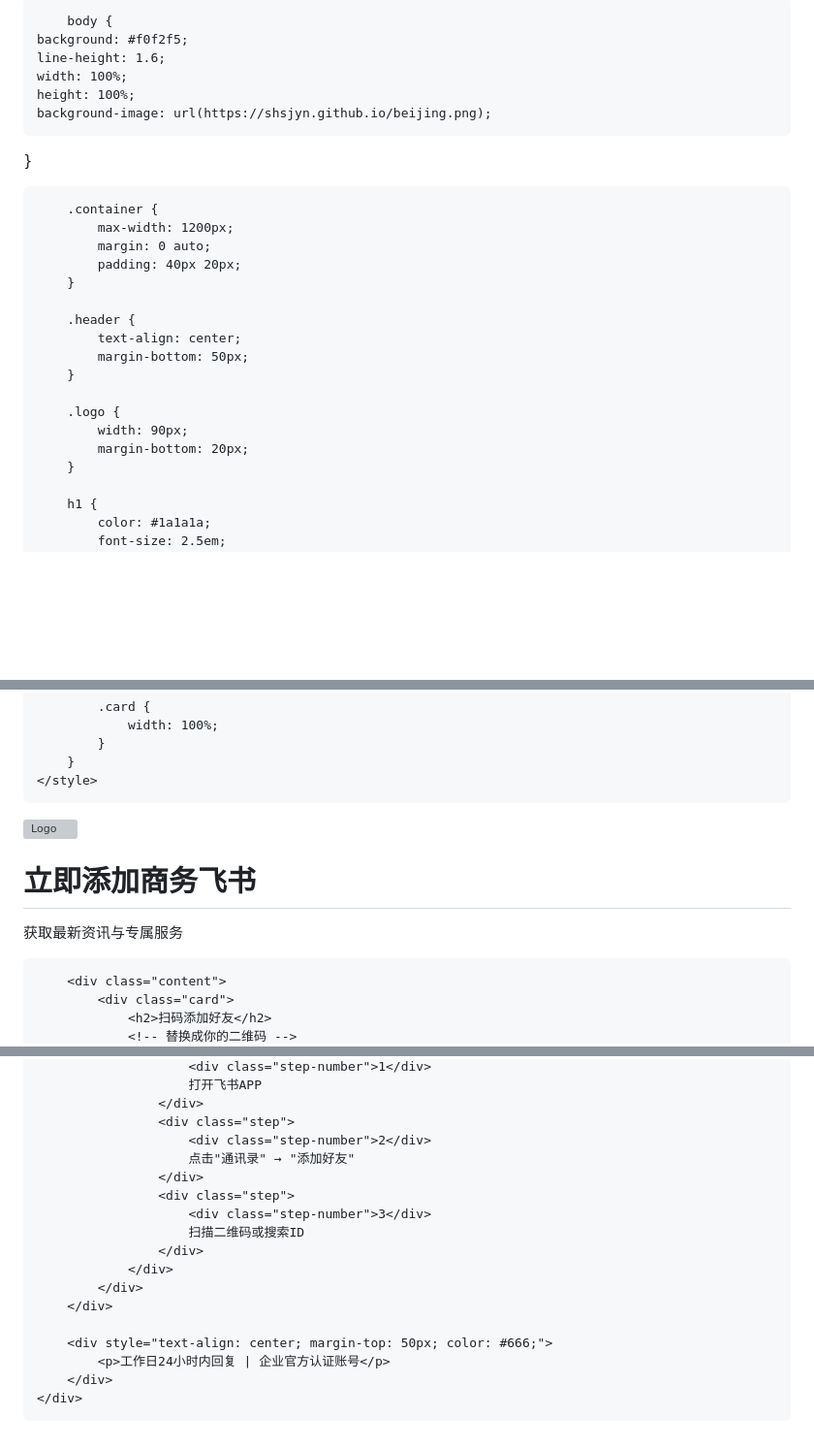
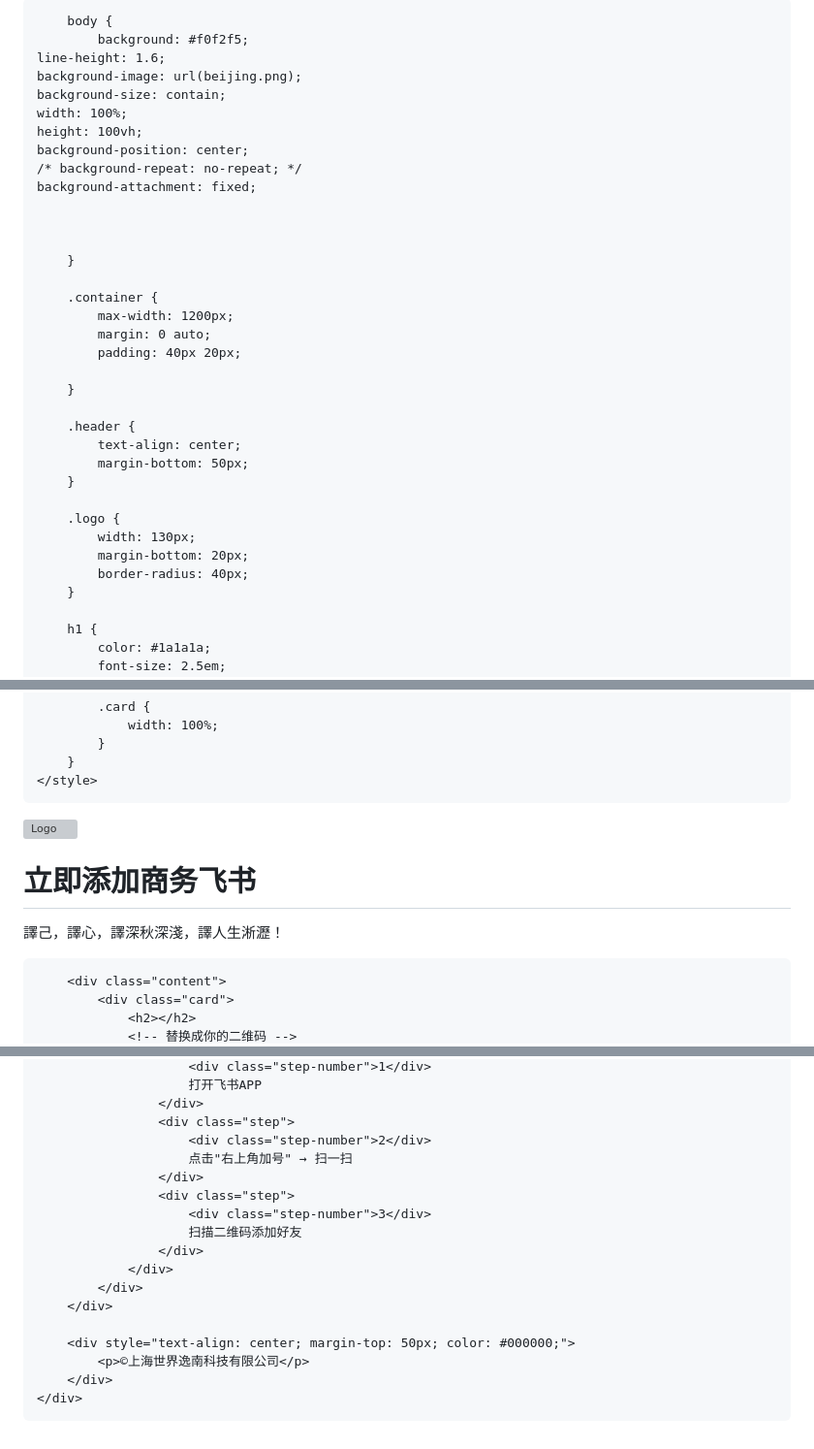
Before and after one commit to naiheSH/SHsjyn.github.io, a Markdown page: README.md, 3 parts joined by grey strips. Shown: that part at 97% size. Rendered like a GitHub page; blank space fills up the shorter version; grey boxes are pictures that could not be loaded.

```diff
--- a/README.md
+++ b/README.md
@@ -3,7 +3,8 @@
 <head>
     <meta charset="UTF-8">
     <meta name="viewport" content="width=device-width, initial-scale=1.0">
-    <title>加入我们 - 飞书商务合作</title>
+    <link rel="shortcut icon" href="logo.ico">
+    <title>聯係我們 - 飛書商務合作</title>
     <style>
         * {
             margin: 0;
@@ -12,19 +13,26 @@
             font-family: '微软雅黑', sans-serif;
         }
 
+        body {
+            background: #f0f2f5;
+    line-height: 1.6;
+    background-image: url(beijing.png);
+    background-size: contain;
+    width: 100%;
+    height: 100vh;
+    background-position: center;
+    /* background-repeat: no-repeat; */
+    background-attachment: fixed;
 
-        body {
-    background: #f0f2f5;
-    line-height: 1.6;
-    width: 100%;
-    height: 100%;
-    background-image: url(https://shsjyn.github.io/beijing.png);
-}
+
+
+        }
 
         .container {
             max-width: 1200px;
             margin: 0 auto;
             padding: 40px 20px;
+
         }
 
         .header {
@@ -33,8 +41,9 @@
         }
 
         .logo {
-            width: 90px;
+            width: 130px;
             margin-bottom: 20px;
+            border-radius: 40px;
         }
 
         h1 {
@@ -126,7 +136,7 @@
         }
     </style>
 </head>
-<body>
+<body >
     <div class="container">
         <div class="header">
             <!-- 替换成你的Logo -->
@@ -134,8 +144,8 @@
             <h1>立即添加商务飞书</h1>
-            <p>获取最新资讯与专属服务</p>
+            <p>譯己，譯心，譯深秋深淺，譯人生淅瀝！</p>
         </div>
 
         <div class="content">
             <div class="card">
-                <h2>扫码添加好友</h2>
+                <h2></h2>
                 <!-- 替换成你的二维码 -->
@@ -154,18 +166,18 @@
                     </div>
                     <div class="step">
                         <div class="step-number">2</div>
-                        点击"通讯录" → "添加好友"
+                        点击"右上角加号" → 扫一扫
                     </div>
                     <div class="step">
                         <div class="step-number">3</div>
-                        扫描二维码或搜索ID
+                        扫描二维码添加好友
                     </div>
                 </div>
             </div>
         </div>
 
-        <div style="text-align: center; margin-top: 50px; color: #666;">
-            <p>工作日24小时内回复 | 企业官方认证账号</p>
+        <div style="text-align: center; margin-top: 50px; color: #000000;">
+            <p>©上海世界逸南科技有限公司</p>
         </div>
     </div>
 </body>
```
Also changed, not shown: other parts of README.md (+6 -3 lines).
